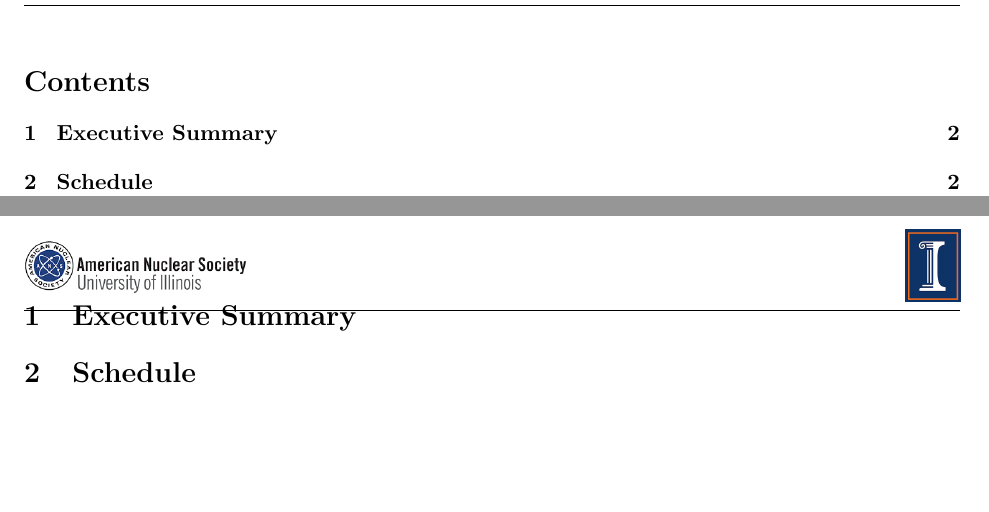
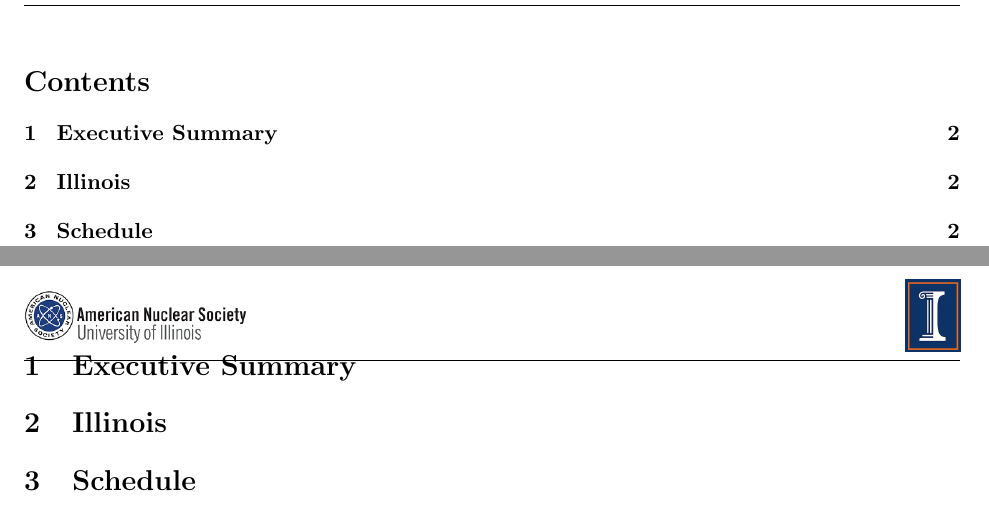
Before and after one commit to ansuiuc/stuconf, a LaTeX document (proposal.tex, which reads illinois.tex): two parts of pages 2 and 3 of 3, joined at a grey line, cut so that both start at the same text, the shorter picture padded with empty space. Compiled offline with pdfLaTeX.

```diff
--- a/illinois.tex
+++ b/illinois.tex
@@ -1,3 +1,4 @@
+\section{Illinois}
 % Remind folks that nuclear energy started in Illinois?
 % Introduce Urbana-Champaign
 % Introduce UIUC
```
Also changed, not shown: conclusion.tex (added), proposal.pdf (added).
